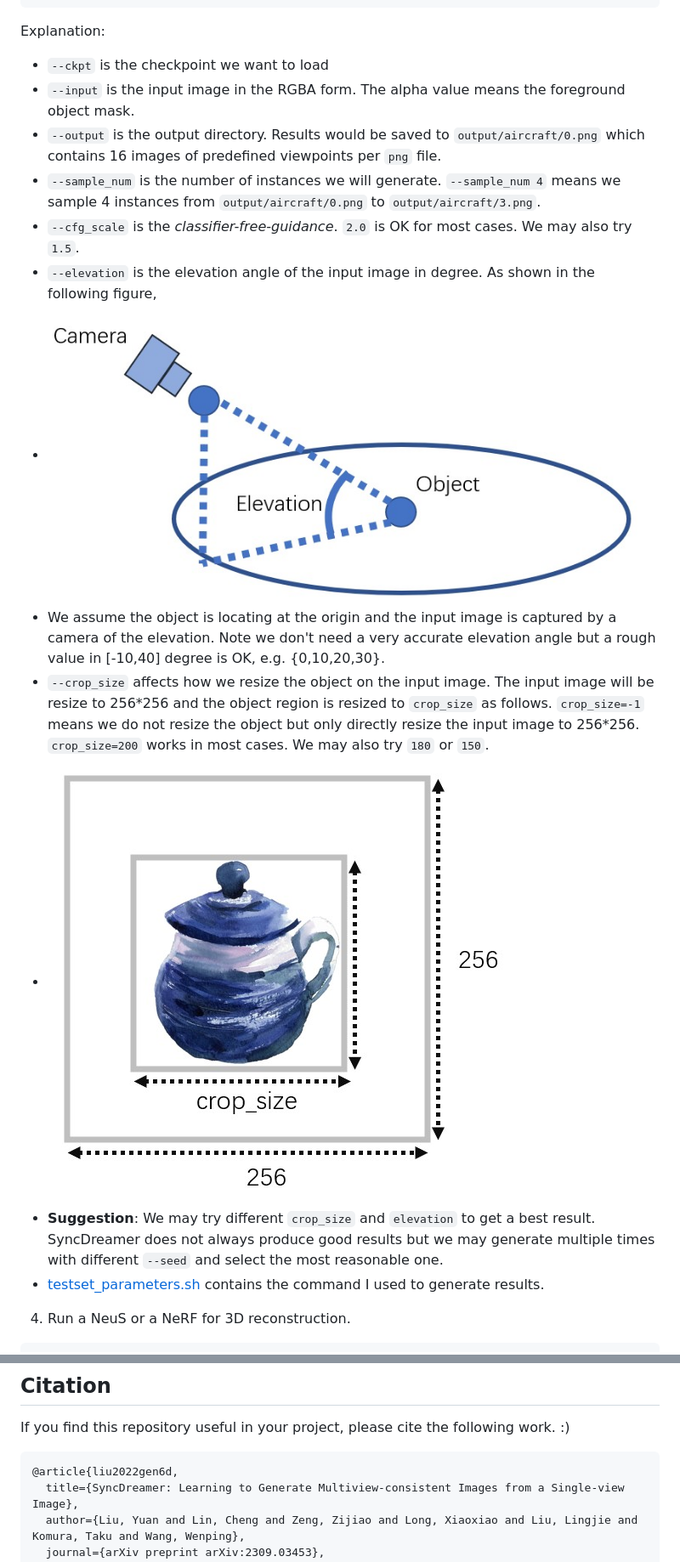
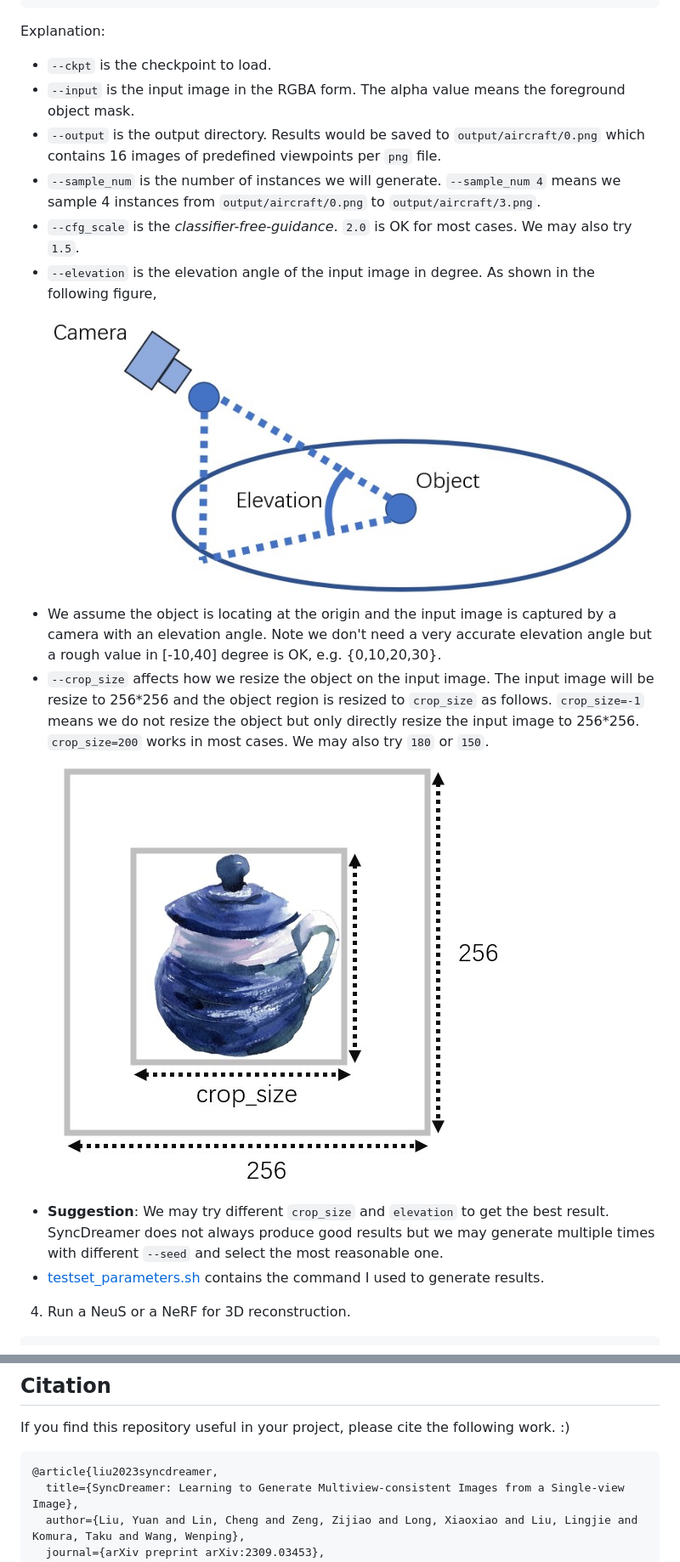
Before and after one commit to liuyuan-pal/SyncDreamer, a Markdown page: README.md, 2 parts joined by grey strips. Shown at 85% size. Rendered like a GitHub page.

````diff
--- a/README.md
+++ b/README.md
@@ -37,18 +42,18 @@ python generate.py --ckpt ckpt/syncdreamer-pretrain.ckpt \
                    --crop_size 200
 ```
 Explanation:
-- `--ckpt` is the checkpoint we want to load
+- `--ckpt` is the checkpoint to load.
 - `--input` is the input image in the RGBA form. The alpha value means the foreground object mask.
 - `--output` is the output directory. Results would be saved to `output/aircraft/0.png` which contains 16 images of predefined viewpoints per `png` file.
 - `--sample_num` is the number of instances we will generate. `--sample_num 4` means we sample 4 instances from `output/aircraft/0.png` to `output/aircraft/3.png`.
 - `--cfg_scale` is the *classifier-free-guidance*. `2.0` is OK for most cases. We may also try `1.5`.
 - `--elevation` is the elevation angle of the input image in degree. As shown in the following figure,
-- ![elevation](assets/elevation.jpg)
-- We assume the object is locating at the origin and the input image is captured by a camera of the elevation. Note we don't need a very accurate elevation angle but a rough value in [-10,40] degree is OK, e.g. {0,10,20,30}.
+![elevation](assets/elevation.jpg)
+- We assume the object is locating at the origin and the input image is captured by a camera with an elevation angle. Note we don't need a very accurate elevation angle but a rough value in [-10,40] degree is OK, e.g. {0,10,20,30}.
 - `--crop_size` affects how we resize the object on the input image. The input image will be resize to 256\*256 and the object region is resized to `crop_size` as follows. `crop_size=-1` means we do not resize the object but only directly resize the input image to 256*256.
 `crop_size=200` works in most cases. We may also try `180` or `150`.
-- ![crop_size](assets/crop_size.jpg)
-- **Suggestion**: We may try different `crop_size` and `elevation` to get a best result. SyncDreamer does not always produce good results but we may generate multiple times with different `--seed` and select the most reasonable one.
+![crop_size](assets/crop_size.jpg)
+- **Suggestion**: We may try different `crop_size` and `elevation` to get the best result. SyncDreamer does not always produce good results but we may generate multiple times with different `--seed` and select the most reasonable one.
 - [testset_parameters.sh](testset_parameters.sh) contains the command I used to generate results.
 4. Run a NeuS or a NeRF for 3D reconstruction.
 ```bash
@@ -86,7 +91,7 @@ We have intensively borrow codes from the following repositories. Many thanks to
 ## Citation
 If you find this repository useful in your project, please cite the following work. :)
 ```
-@article{liu2022gen6d,
+@article{liu2023syncdreamer,
   title={SyncDreamer: Learning to Generate Multiview-consistent Images from a Single-view Image},
   author={Liu, Yuan and Lin, Cheng and Zeng, Zijiao and Long, Xiaoxiao and Liu, Lingjie and Komura, Taku and Wang, Wenping},
   journal={arXiv preprint arXiv:2309.03453},
````
Also changed, not shown: other parts of README.md (+6 -1 lines).
